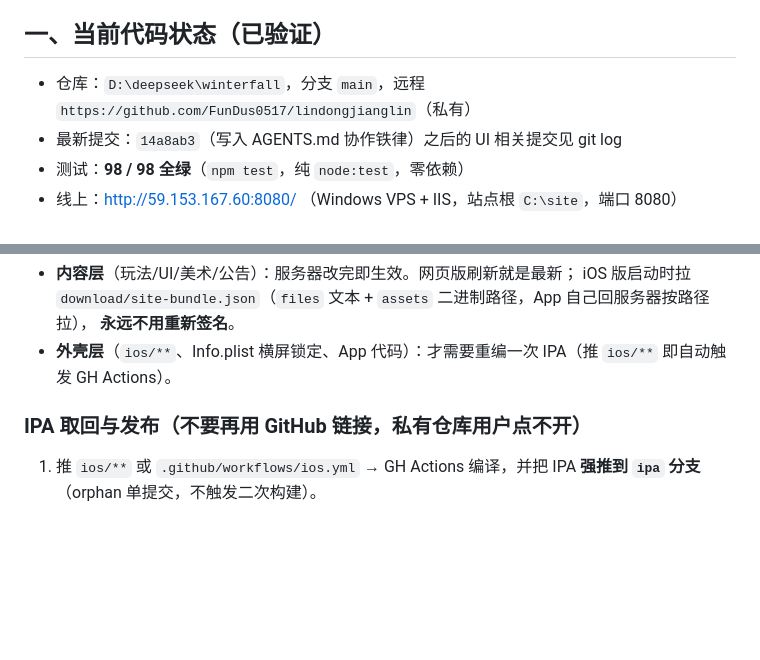
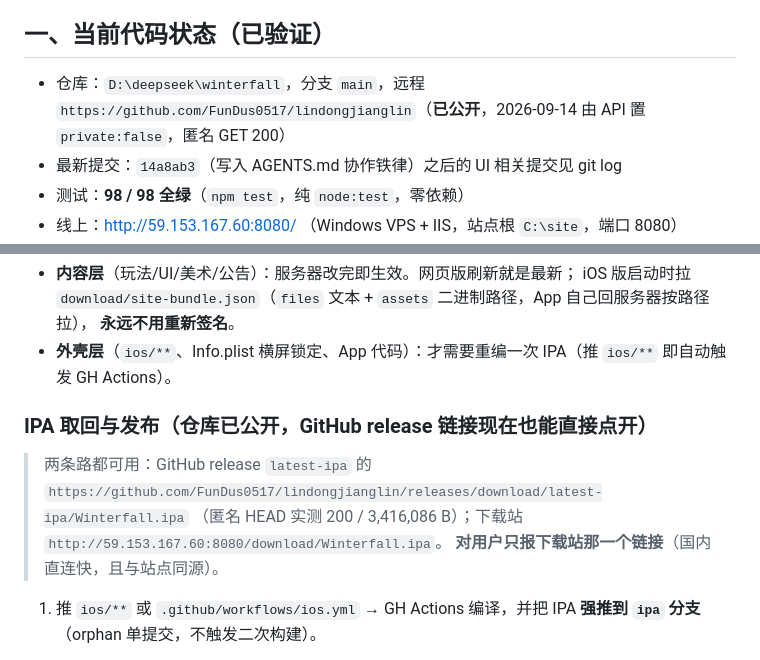
Before and after one commit to FunDus0517/lindongjianglin, a Markdown page: docs/进度与续作.md, 2 parts joined by grey strips. Drawn GitHub-style; blank space fills up the shorter version.

Commit message:
docs: 仓库已公开，更新 IPA 链接与远程说明

```diff
--- a/docs/进度与续作.md
+++ b/docs/进度与续作.md
@@ -5,7 +5,7 @@
 > 即可无缝接上。最后更新：2026-09-14。
 
 ## 一、当前代码状态（已验证）
-- 仓库：`D:\deepseek\winterfall`，分支 `main`，远程 `https://github.com/FunDus0517/lindongjianglin`（私有）
+- 仓库：`D:\deepseek\winterfall`，分支 `main`，远程 `https://github.com/FunDus0517/lindongjianglin`（**已公开**，2026-09-14 由 API 置 `private:false`，匿名 GET 200）
 - 最新提交：`14a8ab3`（写入 AGENTS.md 协作铁律）之后的 UI 相关提交见 git log
 - 测试：**98 / 98 全绿**（`npm test`，纯 `node:test`，零依赖）
 - 线上：http://59.153.167.60:8080/ （Windows VPS + IIS，站点根 `C:\site`，端口 8080）
@@ -140,7 +140,11 @@
   **永远不用重新签名**。
 - **外壳层**（`ios/**`、Info.plist 横屏锁定、App 代码）：才需要重编一次 IPA（推 `ios/**` 即自动触发 GH Actions）。
 
-### IPA 取回与发布（不要再用 GitHub 链接，私有仓库用户点不开）
+### IPA 取回与发布（仓库已公开，GitHub release 链接现在也能直接点开）
+> 两条路都可用：GitHub release `latest-ipa` 的
+> `https://github.com/FunDus0517/lindongjianglin/releases/download/latest-ipa/Winterfall.ipa`
+> （匿名 HEAD 实测 200 / 3,416,086 B）；下载站 `http://59.153.167.60:8080/download/Winterfall.ipa`。
+> **对用户只报下载站那一个链接**（国内直连快，且与站点同源）。
 1. 推 `ios/**` 或 `.github/workflows/ios.yml` → GH Actions 编译，并把 IPA **强推到 `ipa` 分支**（orphan 单提交，不触发二次构建）。
 2. 本机取回：`pwsh -File D:\deepseek\fetch-ipa.ps1`
    （走 git + 代理 `http://127.0.0.1:10808`；沙箱只允许 git 联网，curl/浏览器都被拦）。
```
